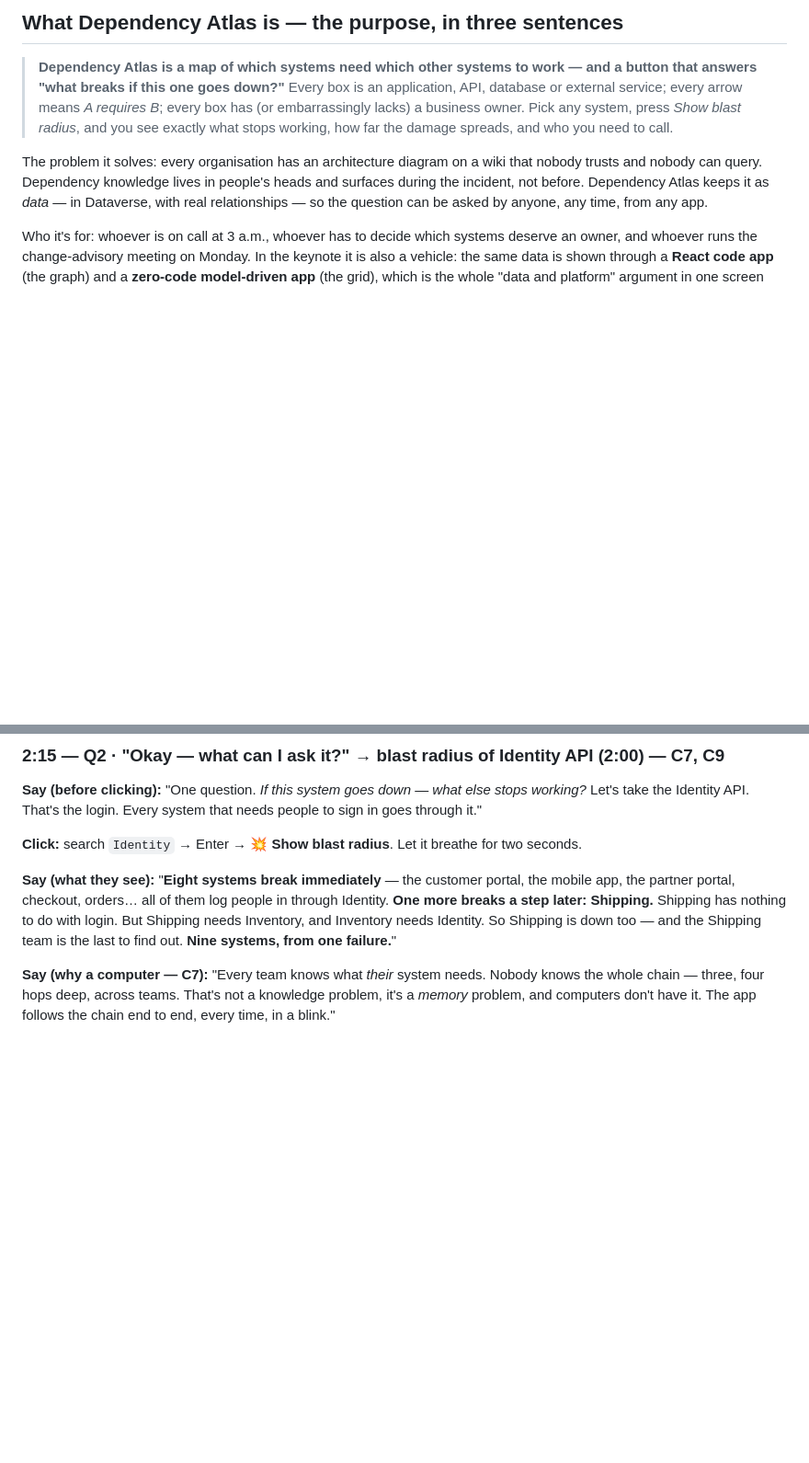
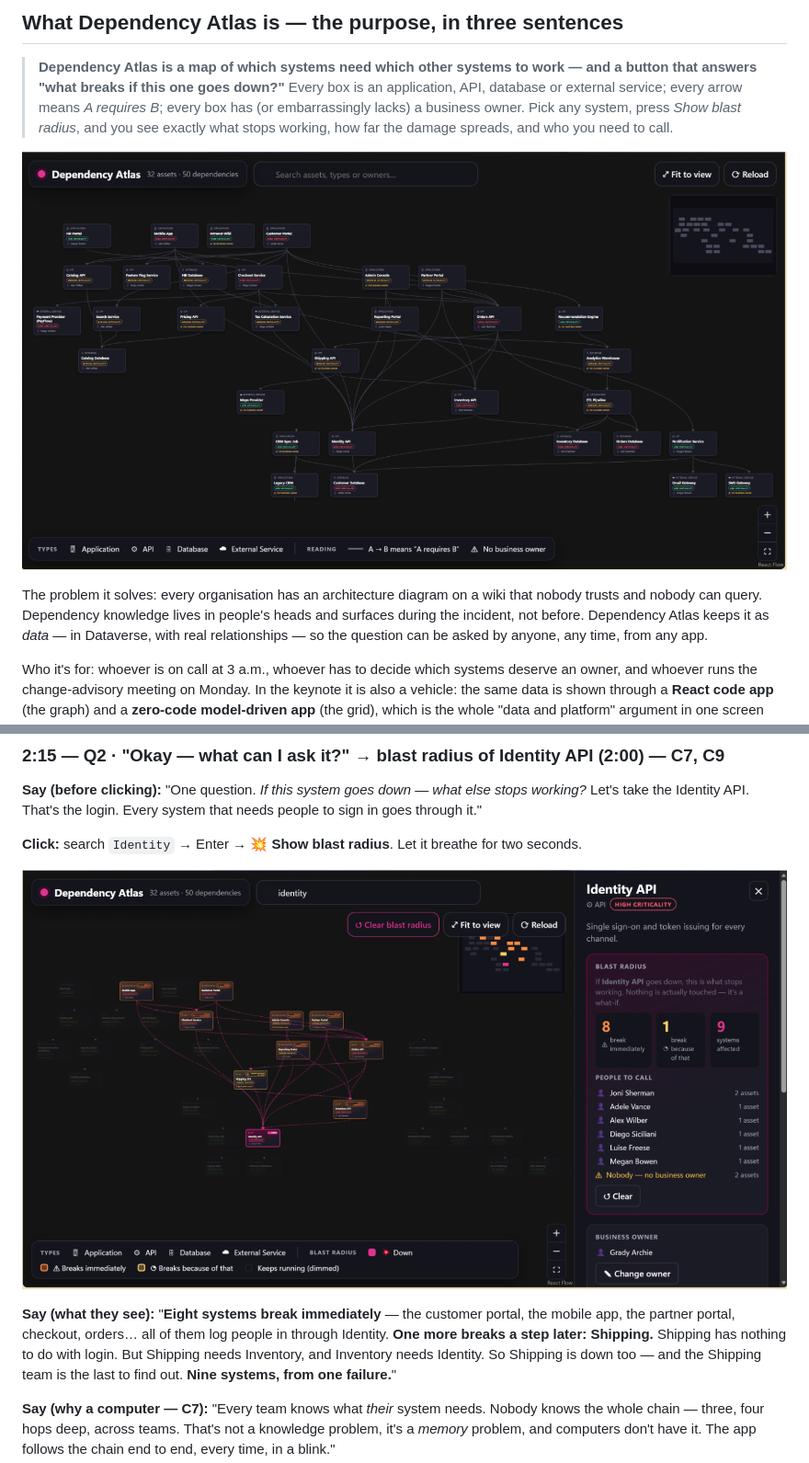
Before and after one commit to LuiseFreese/espc26-dependency-atlas, a Markdown page: docs/keynote-guide.md, 2 parts joined by grey strips. Shown at 92% size. GitHub-like rendering; pictures changed too: docs/img/blast-radius.png (added), docs/img/full-dependency-graph.png (added); blank space fills up the shorter version.

Commit message:
Docs: add screenshots (full graph, blast radius, model-driven grid) to keynote guide and Vesa walkthrough
Co-authored-by: Copilot <223556219+Copilot@users.noreply.github.com>

```diff
--- a/docs/keynote-guide.md
+++ b/docs/keynote-guide.md
@@ -18,6 +18,8 @@ All numbers are the verified values after `npm run reset`.
 > arrow means *A requires B*; every box has (or embarrassingly lacks) a business owner. Pick any system, press
 > *Show blast radius*, and you see exactly what stops working, how far the damage spreads, and who you need to
 > call.
+
+![The full dependency graph — 32 systems, 50 dependencies](img/full-dependency-graph.png)
 
 The problem it solves: every organisation has an architecture diagram on a wiki that nobody trusts and nobody
 can query. Dependency knowledge lives in people's heads and surfaces during the incident, not before. Dependency
@@ -114,6 +116,8 @@ Zoom gently into the top row (portals, mobile app). Point at a ⚠ *No business
 
 **Click:** search `Identity` → Enter → **💥 Show blast radius**. Let it breathe for two seconds.
 
+![Identity API down: 8 break immediately, 1 more because of that, people to call](img/blast-radius.png)
+
 **Say (what they see):** "**Eight systems break immediately** — the customer portal, the mobile app, the partner portal, checkout, orders… all of them log people in through Identity. **One more breaks a step later: Shipping.** Shipping has nothing to do with login. But Shipping needs Inventory, and Inventory needs Identity. So Shipping is down too — and the Shipping team is the last to find out. **Nine systems, from one failure.**"
 
 **Say (why a computer — C7):** "Every team knows what *their* system needs. Nobody knows the whole chain — three, four hops deep, across teams. That's not a knowledge problem, it's a *memory* problem, and computers don't have it. The app follows the chain end to end, every time, in a blink."
```
Also changed, not shown: other parts of docs/keynote-guide.md (+2 -0 lines), docs/walkthrough-for-vesa.md (+5 -2 lines), docs/img/model-driven-grid.png (added).
